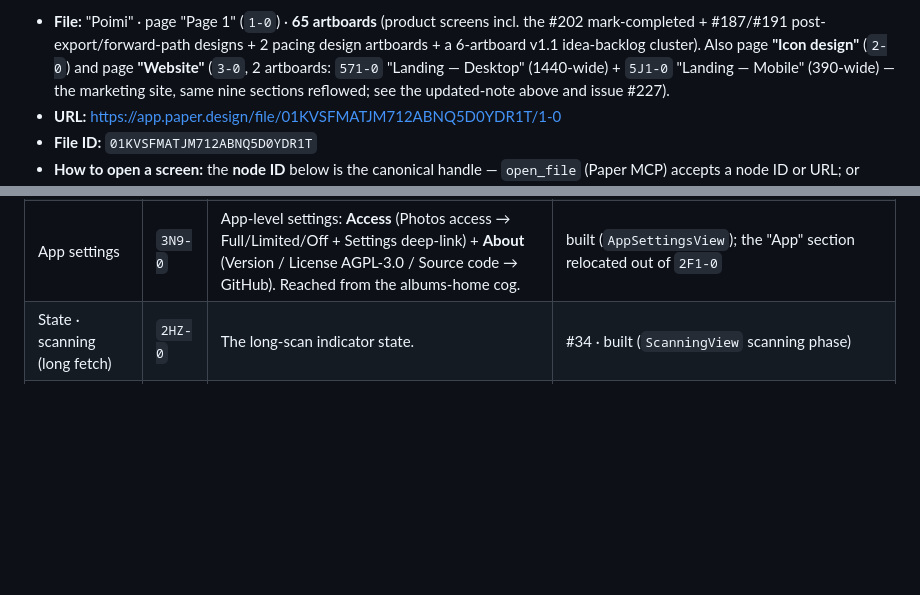
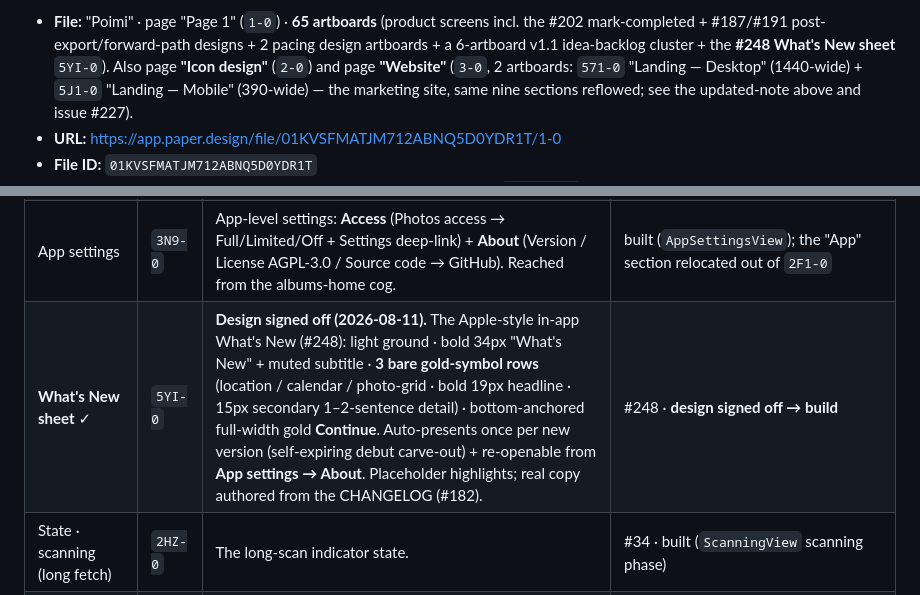
Before and after one commit to valtteriluomapareto/poimi, a Markdown page: docs/design/paper-index.md, 2 parts joined by grey strips. GitHub-like rendering; blank space fills up the shorter version.

Commit message:
#248 Record the signed-off What's New Paper design in the index
Add the "What's New sheet" artboard (5YI-0) to docs/design/paper-index.md —
the Apple-style in-app What's New: light ground, bold "What's New" title, 3
bare gold-symbol highlight rows (symbol + bold headline + 1–2-sentence detail),
bottom-anchored gold Continue. Design signed off; SwiftUI build to follow on
this branch.

Co-Authored-By: Claude Opus 4.8 (1M context) <noreply@anthropic.com>
Claude-Session: https://claude.ai/code/session_01Na12sijhWaDVaDaGTrjKur

```diff
--- a/docs/design/paper-index.md
+++ b/docs/design/paper-index.md
@@ -29,7 +29,7 @@ implementing it.
   > the source of truth for *what shipped*; the artboard records the original design intent.
 - **File:** "Poimi" · page "Page 1" (`1-0`) · **65 artboards** (product screens incl. the #202
   mark-completed + #187/#191 post-export/forward-path designs + 2 pacing design artboards + a 6-artboard
-  v1.1 idea-backlog cluster). Also page **"Icon design"** (`2-0`) and page **"Website"** (`3-0`, 2
+  v1.1 idea-backlog cluster + the **#248 What's New sheet** `5YI-0`). Also page **"Icon design"** (`2-0`) and page **"Website"** (`3-0`, 2
   artboards: `571-0` "Landing — Desktop" (1440-wide) + `5J1-0` "Landing — Mobile" (390-wide) — the
   marketing site, same nine sections reflowed; see the updated-note above and issue #227).
 - **URL:** https://app.paper.design/file/01KVSFMATJM712ABNQ5D0YDR1T/1-0
@@ -156,6 +156,7 @@ lands. (Names describe each treatment.)
 | **Export · error** ✓ | `3LO-0` | Recoverable failure (neutral dark, amber warning): "Couldn't create the album" + **Try again** · **Create a new album instead** (when a re-export's album was deleted) · Back to albums. | #39 · **built** |
 | Album settings | `2F1-0` | Per-album settings (958 tall), titled **"Album settings"**: name / period / saves-to / reset+delete. | #41 · built (`AlbumSettingsView`); design's "App" section (Photos access, About) **omitted** — app-level, moved to `3N9-0` |
 | App settings | `3N9-0` | App-level settings: **Access** (Photos access → Full/Limited/Off + Settings deep-link) + **About** (Version / License AGPL-3.0 / Source code → GitHub). Reached from the albums-home cog. | built (`AppSettingsView`); the "App" section relocated out of `2F1-0` |
+| **What's New sheet** ✓ | `5YI-0` | **Design signed off (2026-08-11).** The Apple-style in-app What's New (#248): light ground · bold 34px "What's New" + muted subtitle · **3 bare gold-symbol rows** (location / calendar / photo-grid · bold 19px headline · 15px secondary 1–2-sentence detail) · bottom-anchored full-width gold **Continue**. Auto-presents once per new version (self-expiring debut carve-out) + re-openable from **App settings → About**. Placeholder highlights; real copy authored from the CHANGELOG (#182). | #248 · **design signed off → build** |
 | State · scanning (long fetch) | `2HZ-0` | The long-scan indicator state. | #34 · built (`ScanningView` scanning phase) |
 | State · empty range | `2JE-0` | The actionable empty state: "Nothing to pick here" + range-aware message + **Change range** / **Review excluded albums** (both → album settings). | #40 · **built** (`ReviewEmptyView`, shared by `ScanningView` + Overview); reasons `.noPhotosInRange` / `.allExcluded` |
 
```
Also changed, not shown: other parts of docs/design/paper-index.md (+1 -1 lines).
